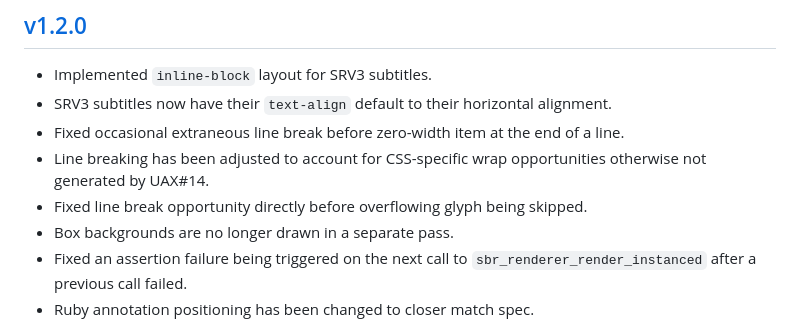
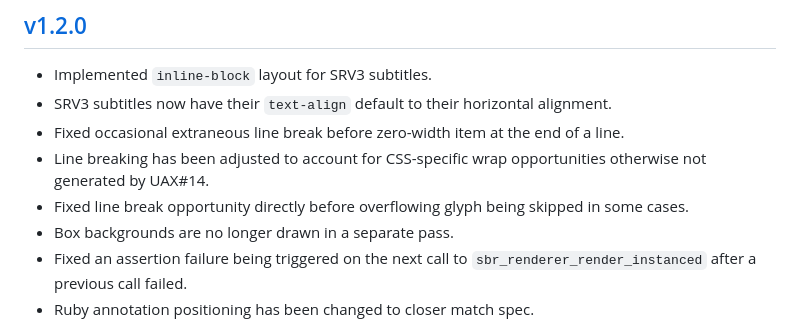
Before and after one commit to afishhh/subrandr, a Markdown page: CHANGELOG.md, the part around the change. Rendered like a GitHub page.

Commit message:
Fix some changelog misinformation

```diff
--- a/CHANGELOG.md
+++ b/CHANGELOG.md
@@ -6,7 +6,7 @@
 - SRV3 subtitles now have their `text-align` default to their horizontal alignment.
 - Fixed occasional extraneous line break before zero-width item at the end of a line.
 - Line breaking has been adjusted to account for CSS-specific wrap opportunities otherwise not generated by UAX#14.
-- Fixed line break opportunity directly before overflowing glyph being skipped.
+- Fixed line break opportunity directly before overflowing glyph being skipped in some cases.
 - Box backgrounds are no longer drawn in a separate pass.
 - Fixed an assertion failure being triggered on the next call to `sbr_renderer_render_instanced` after a previous call failed.
 - Ruby annotation positioning has been changed to closer match spec.
```
